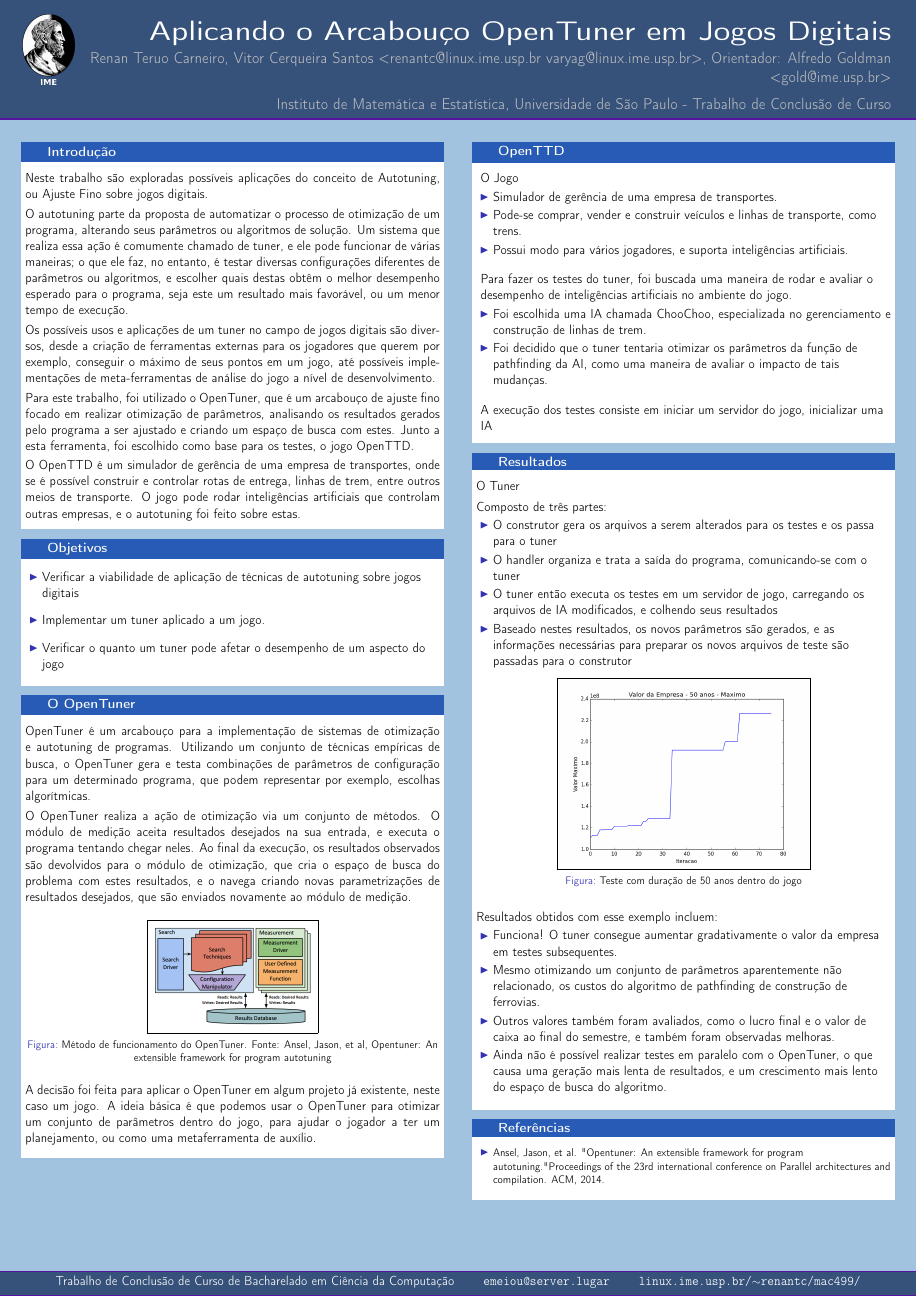
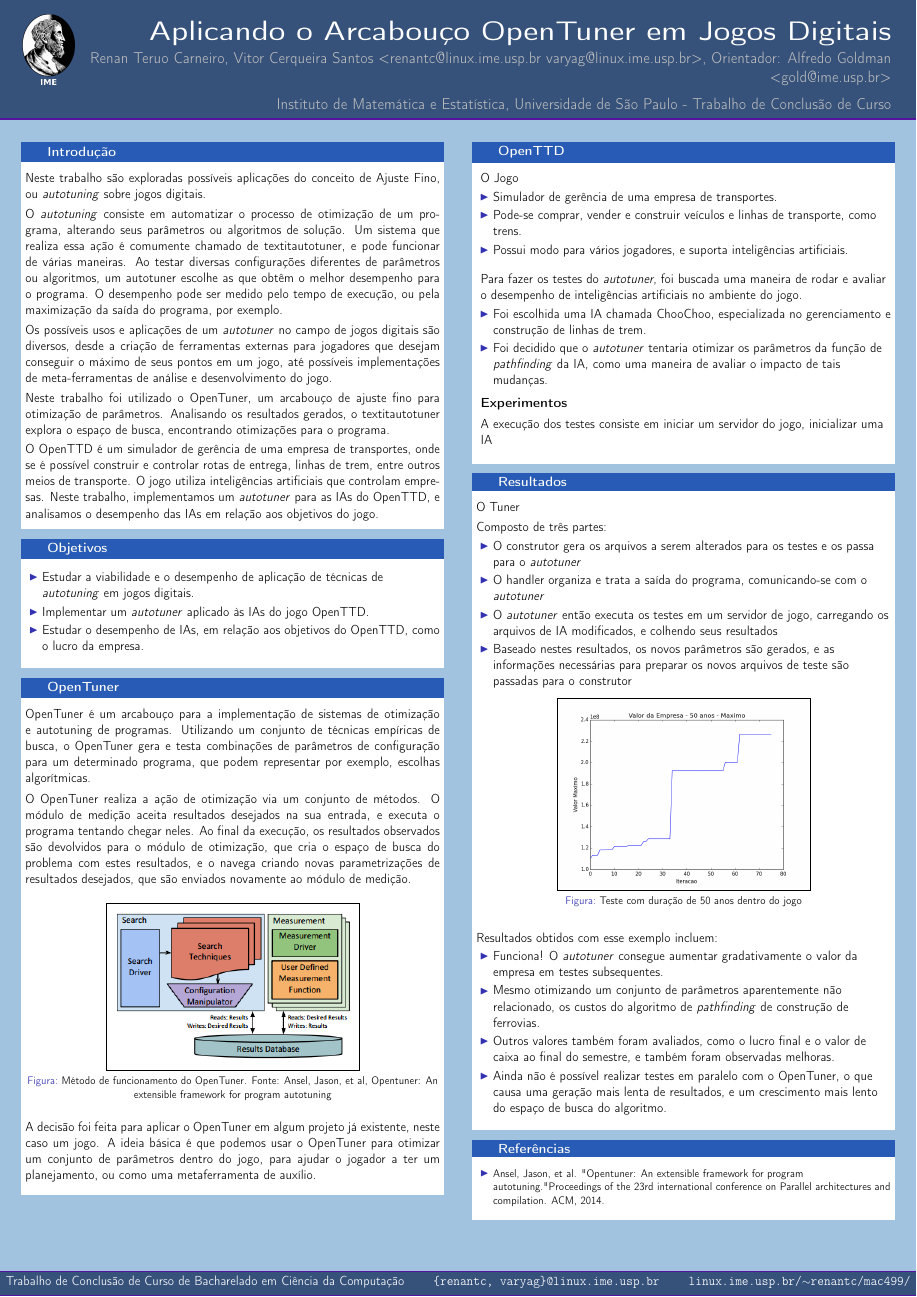
Before and after one commit to imano-ob/tccbib, a LaTeX poster (poster/poster.tex, which reads poster/beamerthemeazul.sty): the whole page. Compiled offline with pdfLaTeX.

Commit message:
Introdução e layout do Pôster

```diff
--- a/poster/beamerthemeazul.sty
+++ b/poster/beamerthemeazul.sty
@@ -118,7 +118,7 @@
   \begin{beamercolorbox}[ht=4ex,leftskip=1.0cm,rightskip=1.0cm]{footline}%
     \begin{center}
       Trabalho de Conclus\~ao de Curso de Bacharelado em Ci\^encia da Computa\c{c}\~ao \qquad
-      \texttt{emeiou@server.lugar} \qquad
+      \texttt{\{renantc, varyag\}@linux.ime.usp.br} \qquad
       \texttt{linux.ime.usp.br/$\sim$renantc/mac499/}
       \vskip1ex
     \end{center}
--- a/poster/poster.tex
+++ b/poster/poster.tex
@@ -65,23 +65,23 @@
 
             \begin{block}{Introdução}
             \justifying
-                Neste trabalho são exploradas possíveis aplicações do conceito de Autotuning, ou Ajuste Fino sobre jogos digitais.
+                Neste trabalho são exploradas possíveis aplicações do conceito de Ajuste Fino, ou \textit{autotuning} sobre jogos digitais.
 
                 \vspace*{0.15cm}
 
-                O autotuning parte da proposta de automatizar o processo de otimização de um programa, alterando seus parâmetros ou algoritmos de solução. Um sistema que realiza essa ação é comumente chamado de tuner, e ele pode funcionar de várias maneiras; o que ele faz, no entanto, é testar diversas configurações diferentes de parâmetros ou algoritmos, e escolher quais destas obtêm o melhor desempenho esperado para o programa, seja este um resultado mais favorável, ou um menor tempo de execução.
+                O \textit{autotuning} consiste em automatizar o processo de otimização de um programa, alterando seus parâmetros ou algoritmos de solução. Um sistema que realiza essa ação é comumente chamado de textit{autotuner}, e pode funcionar de várias maneiras. Ao testar diversas configurações diferentes de parâmetros ou algoritmos, um autotuner escolhe as que obtêm o melhor desempenho para o programa. O desempenho pode ser medido pelo tempo de execução, ou pela maximização da saída do programa, por exemplo.
 
                 \vspace*{0.15cm}
 
-                Os possíveis usos e aplicações de um tuner no campo de jogos digitais são diversos, desde a criação de ferramentas externas para os jogadores que querem por exemplo, conseguir o máximo de seus pontos em um jogo, até possíveis implementações de meta-ferramentas de análise do jogo a nível de desenvolvimento.
+                Os possíveis usos e aplicações de um \textit{autotuner} no campo de jogos digitais são diversos, desde a criação de ferramentas externas para jogadores que desejam conseguir o máximo de seus pontos em um jogo, até possíveis implementações de meta-ferramentas de análise e desenvolvimento do jogo.
 
                 \vspace*{0.15cm}
 
-                Para este trabalho, foi utilizado o OpenTuner, que é um arcabouço de ajuste fino focado em realizar otimização de parâmetros, analisando os resultados gerados pelo programa a ser ajustado e criando um espaço de busca com estes. Junto a esta ferramenta, foi escolhido como base para os testes, o jogo OpenTTD.
+                Neste trabalho foi utilizado o OpenTuner, um arcabouço de ajuste fino para otimização de parâmetros. Analisando os resultados gerados, o textit{autotuner} explora o espaço de busca, encontrando otimizações para o programa.
 
                 \vspace*{0.15cm}
 
-                O OpenTTD é um simulador de gerência de uma empresa de transportes, onde se é possível construir e controlar rotas de entrega, linhas de trem, entre outros meios de transporte. O jogo pode rodar inteligências artificiais que controlam outras empresas, e o autotuning foi feito sobre estas.
+                O OpenTTD é um simulador de gerência de uma empresa de transportes, onde se é possível construir e controlar rotas de entrega, linhas de trem, entre outros meios de transporte. O jogo utiliza inteligências artificiais que controlam empresas. Neste trabalho, implementamos um \textit{autotuner} para as IAs do OpenTTD, e analisamos o desempenho das IAs em relação aos objetivos do jogo.
 
 %                \textbf{AAAAAAAAAAAAAAAAAAA}
 
@@ -93,22 +93,16 @@
             \begin{block}{Objetivos}
               \justifying
               \begin{itemize}
-                \item Verificar a viabilidade de aplicação de técnicas de autotuning sobre jogos digitais
-
-                \vspace*{0.4cm}
-
-                \item Implementar um tuner aplicado a um jogo.
-
-                \vspace*{0.4cm}
-
-                \item Verificar o quanto um tuner pode afetar o desempenho de um aspecto do jogo
+                \item Estudar a viabilidade e o desempenho de aplicação de técnicas de \textit{autotuning} em jogos digitais.
+                \item Implementar um \textit{autotuner} aplicado às IAs do jogo OpenTTD.
+                \item Estudar o desempenho de IAs, em relação aos objetivos do OpenTTD, como o lucro da empresa.
               \end{itemize}
               \vspace*{0.2cm}
             \end{block}
 
             \vspace*{0.2cm}
 
-            \begin{block}{O OpenTuner}
+            \begin{block}{OpenTuner}
             \justifying
                 OpenTuner é um arcabouço para a implementação de sistemas de otimização e autotuning de programas. Utilizando um conjunto de técnicas empíricas de busca, o OpenTuner gera e testa combinações de parâmetros de configuração para um determinado programa, que podem representar por exemplo, escolhas algorítmicas.
 
@@ -120,7 +114,7 @@
 
 
                 \begin{figure}[h]
-                  \fbox{\includegraphics[width=0.4\textwidth]{OpenTuner.png}}
+                  \fbox{\includegraphics[width=0.6\textwidth]{OpenTuner.png}}
                   \caption{Método de funcionamento do OpenTuner.
                     Fonte: Ansel, Jason, et al, Opentuner: An extensible framework for program autotuning}
                 \end{figure}
@@ -161,17 +155,20 @@
                 \end{itemize}
 
                 \vspace*{0.5cm}
-                Para fazer os testes do tuner, foi buscada uma maneira de rodar e avaliar o desempenho de inteligências artificiais no ambiente do jogo.
+                Para fazer os testes do \textit{autotuner}, foi buscada uma maneira de rodar e avaliar o desempenho de inteligências artificiais no ambiente do jogo.
                 \begin{itemize}
                   \item Foi escolhida uma IA chamada ChooChoo, especializada no gerenciamento e construção de linhas de trem.
-                  \item Foi decidido que o tuner tentaria otimizar os parâmetros da função de pathfinding da AI, como uma maneira de avaliar o impacto de tais mudanças.
+                  \item Foi decidido que o \textit{autotuner} tentaria otimizar os parâmetros da função de \textit{pathfinding} da IA, como uma maneira de avaliar o impacto de tais mudanças.
                 \end{itemize}
 
-                \vspace*{0,5cm}
+                \vspace*{0,2cm}
 
+                \textbf{Experimentos}
+
+                \vspace*{0.2cm}
                 A execução dos testes consiste em iniciar um servidor do jogo, inicializar uma IA
 
-                \vspace*{0.2cm}
+                \vspace*{0.5cm}
             \end{block}
 
             \vspace*{0.2cm}
@@ -184,9 +181,9 @@
 
                 Composto de três partes:
                 \begin{itemize}
-                	\item O construtor gera os arquivos a serem alterados para os testes e os passa para o tuner
-                	\item O handler organiza e trata a saída do programa, comunicando-se com o tuner
-                	\item O tuner então executa os testes em um servidor de jogo, carregando os arquivos de IA modificados, e colhendo seus resultados
+                	\item O construtor gera os arquivos a serem alterados para os testes e os passa para o \textit{autotuner}
+                	\item O handler organiza e trata a saída do programa, comunicando-se com o \textit{autotuner}
+                	\item O \textit{autotuner} então executa os testes em um servidor de jogo, carregando os arquivos de IA modificados, e colhendo seus resultados
                 	\item Baseado nestes resultados, os novos parâmetros são gerados, e as informações necessárias para preparar os novos arquivos de teste são passadas para o construtor
                 \end{itemize}
 
@@ -200,8 +197,8 @@
 
                 Resultados obtidos com esse exemplo incluem:
                 \begin{itemize}
-                  \item Funciona! O tuner consegue aumentar gradativamente o valor da empresa em testes subsequentes.
-                  \item Mesmo otimizando um conjunto de parâmetros aparentemente não relacionado, os custos do algoritmo de pathfinding de construção de ferrovias.
+                  \item Funciona! O \textit{autotuner} consegue aumentar gradativamente o valor da empresa em testes subsequentes.
+                  \item Mesmo otimizando um conjunto de parâmetros aparentemente não relacionado, os custos do algoritmo de \textit{pathfinding} de construção de ferrovias.
                   \item Outros valores também foram avaliados, como o lucro final e o valor de caixa ao final do semestre, e também foram observadas melhoras.
                   \item Ainda não é possível realizar testes em paralelo com o OpenTuner, o que causa uma geração mais lenta de resultados, e um crescimento mais lento do espaço de busca do algoritmo.
                 \end{itemize}
```
